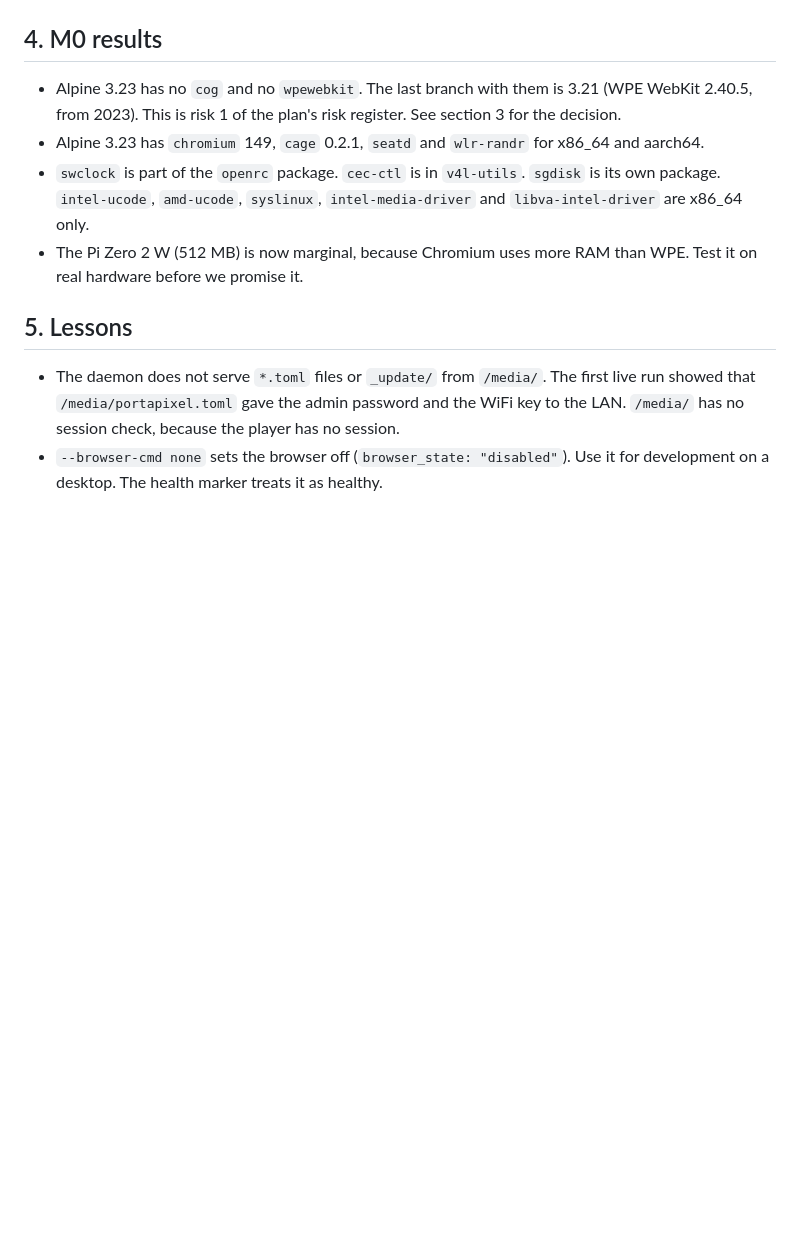
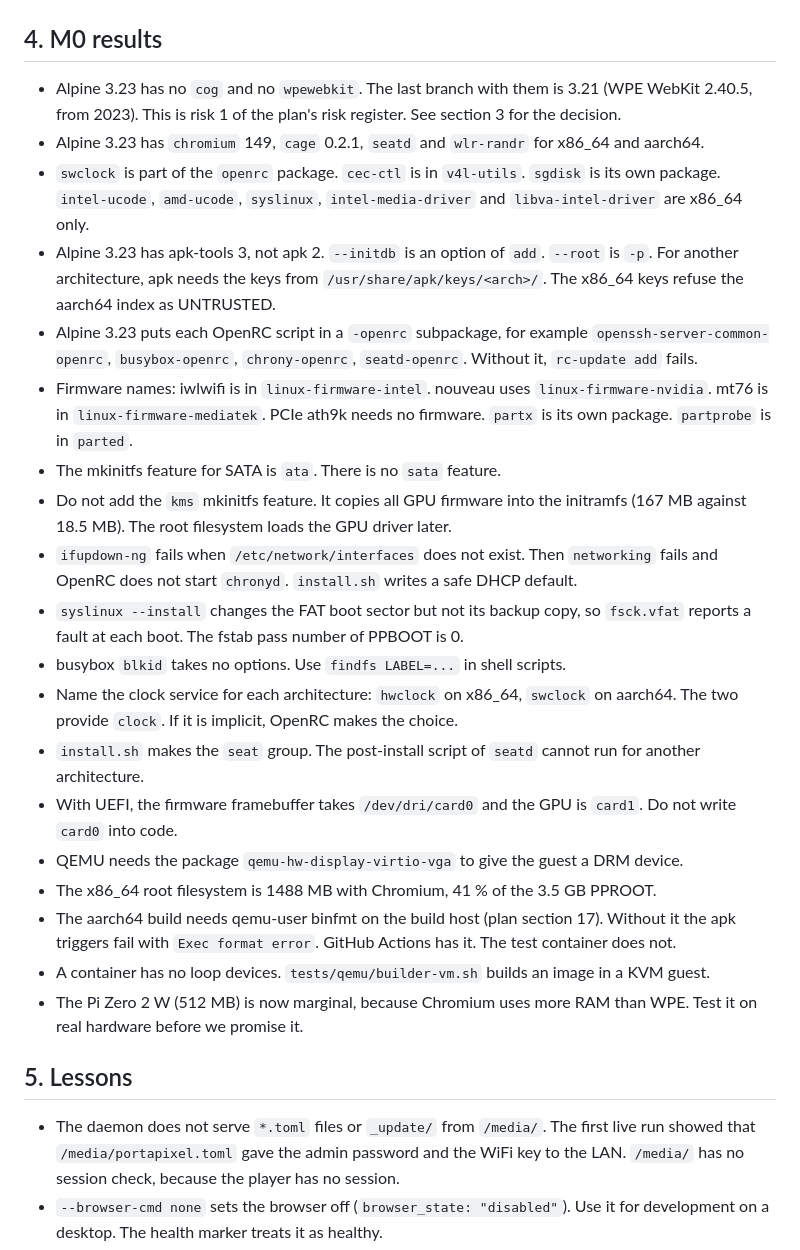
Before and after one commit to ethanpil/portapixel, a Markdown page: CONTEXT.md, the part around the change. Drawn GitHub-style; blank space fills up the shorter version.

Commit message:
Record the OS layer lessons in CONTEXT.md
Co-Authored-By: Claude Fable 5.1 <noreply@anthropic.com>

```diff
--- a/CONTEXT.md
+++ b/CONTEXT.md
@@ -47,6 +47,36 @@ something that cost you time. Remove an entry when it is no longer true.
 - `swclock` is part of the `openrc` package. `cec-ctl` is in `v4l-utils`. `sgdisk` is its
   own package. `intel-ucode`, `amd-ucode`, `syslinux`, `intel-media-driver` and
   `libva-intel-driver` are x86_64 only.
+- Alpine 3.23 has apk-tools 3, not apk 2. `--initdb` is an option of `add`. `--root` is
+  `-p`. For another architecture, apk needs the keys from `/usr/share/apk/keys/<arch>/`.
+  The x86_64 keys refuse the aarch64 index as UNTRUSTED.
+- Alpine 3.23 puts each OpenRC script in a `-openrc` subpackage, for example
+  `openssh-server-common-openrc`, `busybox-openrc`, `chrony-openrc`, `seatd-openrc`.
+  Without it, `rc-update add` fails.
+- Firmware names: iwlwifi is in `linux-firmware-intel`. nouveau uses
+  `linux-firmware-nvidia`. mt76 is in `linux-firmware-mediatek`. PCIe ath9k needs no
+  firmware. `partx` is its own package. `partprobe` is in `parted`.
+- The mkinitfs feature for SATA is `ata`. There is no `sata` feature.
+- Do not add the `kms` mkinitfs feature. It copies all GPU firmware into the initramfs
+  (167 MB against 18.5 MB). The root filesystem loads the GPU driver later.
+- `ifupdown-ng` fails when `/etc/network/interfaces` does not exist. Then `networking`
+  fails and OpenRC does not start `chronyd`. `install.sh` writes a safe DHCP default.
+- `syslinux --install` changes the FAT boot sector but not its backup copy, so
+  `fsck.vfat` reports a fault at each boot. The fstab pass number of PPBOOT is 0.
+- busybox `blkid` takes no options. Use `findfs LABEL=...` in shell scripts.
+- Name the clock service for each architecture: `hwclock` on x86_64, `swclock` on
+  aarch64. The two provide `clock`. If it is implicit, OpenRC makes the choice.
+- `install.sh` makes the `seat` group. The post-install script of `seatd` cannot run for
+  another architecture.
+- With UEFI, the firmware framebuffer takes `/dev/dri/card0` and the GPU is `card1`. Do
+  not write `card0` into code.
+- QEMU needs the package `qemu-hw-display-virtio-vga` to give the guest a DRM device.
+- The x86_64 root filesystem is 1488 MB with Chromium, 41 % of the 3.5 GB PPROOT.
+- The aarch64 build needs qemu-user binfmt on the build host (plan section 17). Without
+  it the apk triggers fail with `Exec format error`. GitHub Actions has it. The test
+  container does not.
+- A container has no loop devices. `tests/qemu/builder-vm.sh` builds an image in a KVM
+  guest.
 - The Pi Zero 2 W (512 MB) is now marginal, because Chromium uses more RAM than WPE.
   Test it on real hardware before we promise it.
 
```
